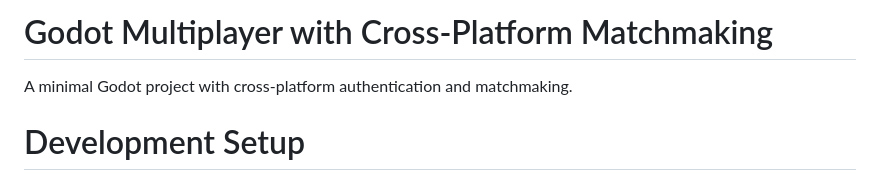
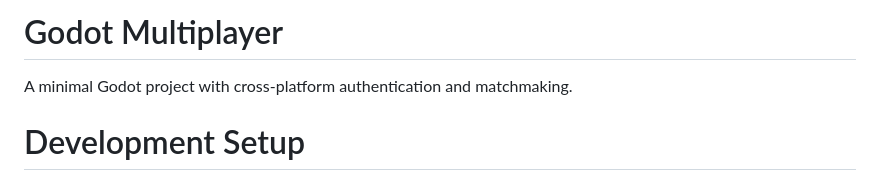
Before and after one commit to bryanmylee/godot-multiplayer, a Markdown page: README.md, the part around the change. GitHub-like rendering.

Commit message:
doc: readme

```diff
--- a/README.md
+++ b/README.md
@@ -1,4 +1,4 @@
-# Godot Multiplayer with Cross-Platform Matchmaking
+# Godot Multiplayer
 
 A minimal Godot project with cross-platform authentication and matchmaking.
 
```
